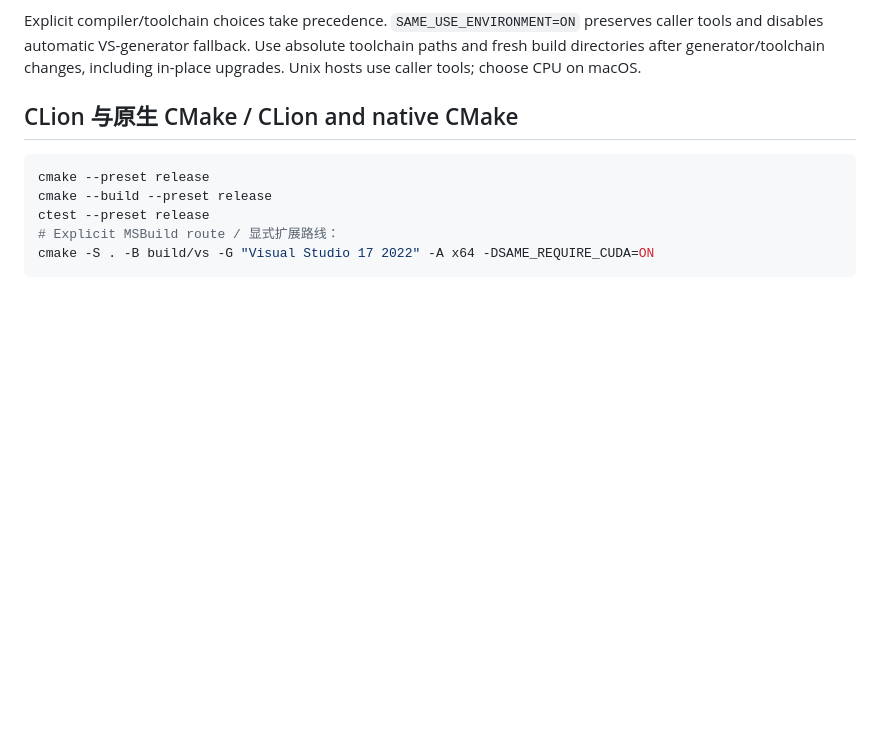
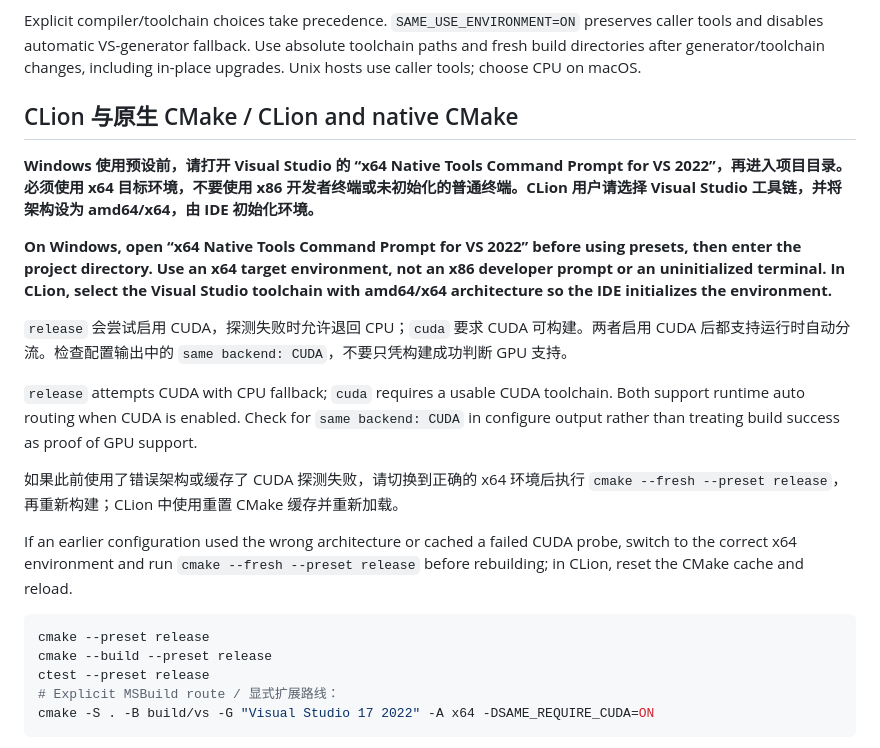
Before and after one commit to kleedaisuki/same, a Markdown page: docs/build.md, the part around the change. Drawn GitHub-style; blank space fills up the shorter version.

````diff
--- a/docs/build.md
+++ b/docs/build.md
@@ -39,6 +39,18 @@ Explicit compiler/toolchain choices take precedence. `SAME_USE_ENVIRONMENT=ON` p
 
 ## CLion 与原生 CMake / CLion and native CMake
 
+**Windows 使用预设前，请打开 Visual Studio 的 “x64 Native Tools Command Prompt for VS 2022”，再进入项目目录。必须使用 x64 目标环境，不要使用 x86 开发者终端或未初始化的普通终端。CLion 用户请选择 Visual Studio 工具链，并将架构设为 amd64/x64，由 IDE 初始化环境。**
+
+**On Windows, open “x64 Native Tools Command Prompt for VS 2022” before using presets, then enter the project directory. Use an x64 target environment, not an x86 developer prompt or an uninitialized terminal. In CLion, select the Visual Studio toolchain with amd64/x64 architecture so the IDE initializes the environment.**
+
+`release` 会尝试启用 CUDA，探测失败时允许退回 CPU；`cuda` 要求 CUDA 可构建。两者启用 CUDA 后都支持运行时自动分流。检查配置输出中的 `same backend: CUDA`，不要只凭构建成功判断 GPU 支持。
+
+`release` attempts CUDA with CPU fallback; `cuda` requires a usable CUDA toolchain. Both support runtime auto routing when CUDA is enabled. Check for `same backend: CUDA` in configure output rather than treating build success as proof of GPU support.
+
+如果此前使用了错误架构或缓存了 CUDA 探测失败，请切换到正确的 x64 环境后执行 `cmake --fresh --preset release`，再重新构建；CLion 中使用重置 CMake 缓存并重新加载。
+
+If an earlier configuration used the wrong architecture or cached a failed CUDA probe, switch to the correct x64 environment and run `cmake --fresh --preset release` before rebuilding; in CLion, reset the CMake cache and reload.
+
 ```sh
 cmake --preset release
 cmake --build --preset release
````
Also changed, not shown: README.md (+12 -0 lines).
